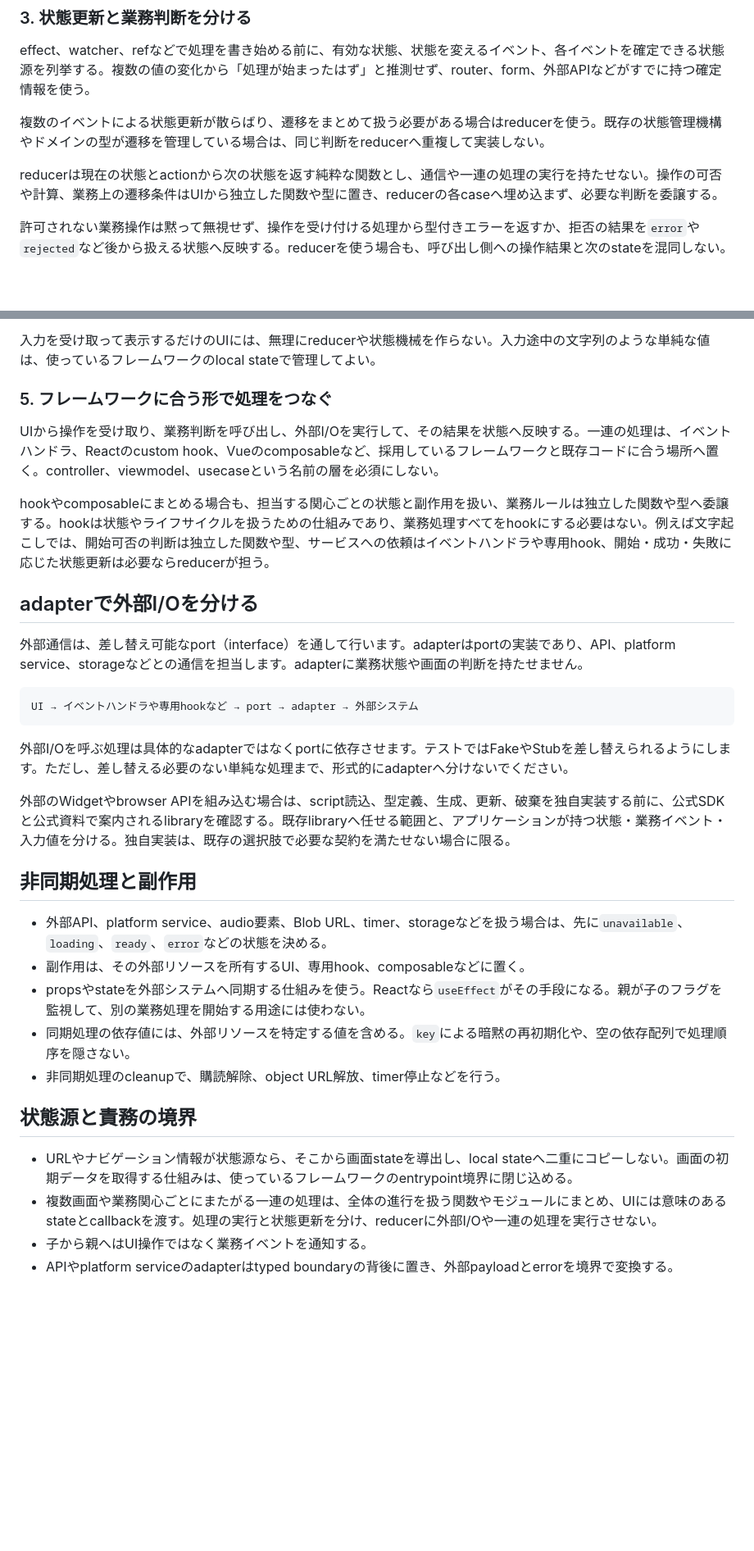
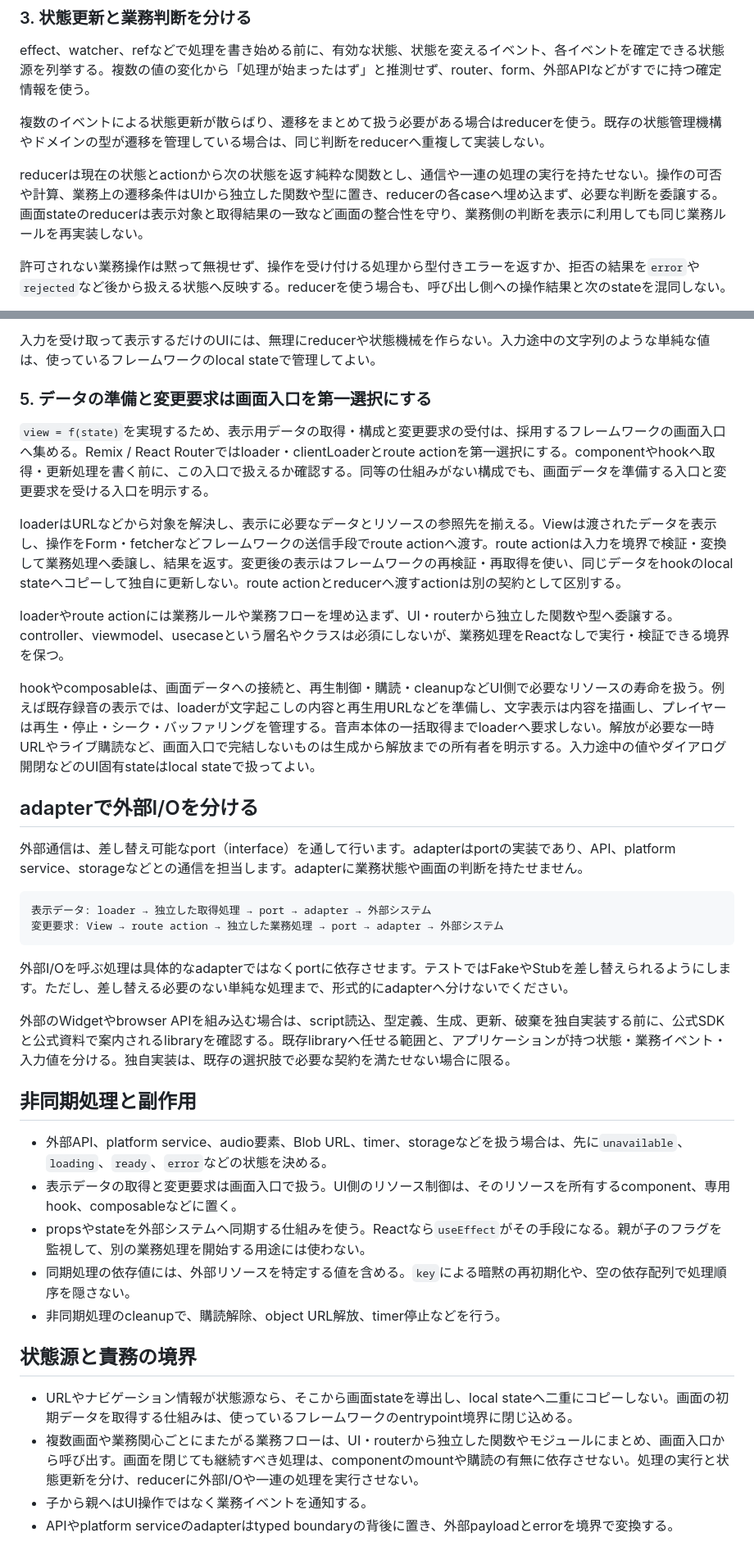
Before and after one commit to hrtk91/personal-skills, a Markdown page: skills/frontend-development-principles/SKILL.md, 2 parts joined by grey strips. Shown at 82% size. Rendered like a GitHub page; blank space fills up the shorter version.

Commit message:
画面データと変更要求はloaderとactionを第一選択にする

````diff
--- a/skills/frontend-development-principles/SKILL.md
+++ b/skills/frontend-development-principles/SKILL.md
@@ -32,7 +32,7 @@ effect、watcher、refなどで処理を書き始める前に、有効な状態
 
 複数のイベントによる状態更新が散らばり、遷移をまとめて扱う必要がある場合はreducerを使う。既存の状態管理機構やドメインの型が遷移を管理している場合は、同じ判断をreducerへ重複して実装しない。
 
-reducerは現在の状態とactionから次の状態を返す純粋な関数とし、通信や一連の処理の実行を持たせない。操作の可否や計算、業務上の遷移条件はUIから独立した関数や型に置き、reducerの各caseへ埋め込まず、必要な判断を委譲する。
+reducerは現在の状態とactionから次の状態を返す純粋な関数とし、通信や一連の処理の実行を持たせない。操作の可否や計算、業務上の遷移条件はUIから独立した関数や型に置き、reducerの各caseへ埋め込まず、必要な判断を委譲する。画面stateのreducerは表示対象と取得結果の一致など画面の整合性を守り、業務側の判断を表示に利用しても同じ業務ルールを再実装しない。
 
 許可されない業務操作は黙って無視せず、操作を受け付ける処理から型付きエラーを返すか、拒否の結果を`error`や`rejected`など後から扱える状態へ反映する。reducerを使う場合も、呼び出し側への操作結果と次のstateを混同しない。
 
@@ -48,18 +48,23 @@ UIイベントは、そのままreducerへ渡さない。UIの境界で、業務
 
 入力を受け取って表示するだけのUIには、無理にreducerや状態機械を作らない。入力途中の文字列のような単純な値は、使っているフレームワークのlocal stateで管理してよい。
 
-### 5. フレームワークに合う形で処理をつなぐ
+### 5. データの準備と変更要求は画面入口を第一選択にする
 
-UIから操作を受け取り、業務判断を呼び出し、外部I/Oを実行して、その結果を状態へ反映する。一連の処理は、イベントハンドラ、Reactのcustom hook、Vueのcomposableなど、採用しているフレームワークと既存コードに合う場所へ置く。controller、viewmodel、usecaseという名前の層を必須にしない。
+`view = f(state)`を実現するため、表示用データの取得・構成と変更要求の受付は、採用するフレームワークの画面入口へ集める。Remix / React Routerではloader・clientLoaderとroute actionを第一選択にする。componentやhookへ取得・更新処理を書く前に、この入口で扱えるか確認する。同等の仕組みがない構成でも、画面データを準備する入口と変更要求を受ける入口を明示する。
 
-hookやcomposableにまとめる場合も、担当する関心ごとの状態と副作用を扱い、業務ルールは独立した関数や型へ委譲する。hookは状態やライフサイクルを扱うための仕組みであり、業務処理すべてをhookにする必要はない。例えば文字起こしでは、開始可否の判断は独立した関数や型、サービスへの依頼はイベントハンドラや専用hook、開始・成功・失敗に応じた状態更新は必要ならreducerが担う。
+loaderはURLなどから対象を解決し、表示に必要なデータとリソースの参照先を揃える。Viewは渡されたデータを表示し、操作をForm・fetcherなどフレームワークの送信手段でroute actionへ渡す。route actionは入力を境界で検証・変換して業務処理へ委譲し、結果を返す。変更後の表示はフレームワークの再検証・再取得を使い、同じデータをhookのlocal stateへコピーして独自に更新しない。route actionとreducerへ渡すactionは別の契約として区別する。
+
+loaderやroute actionには業務ルールや業務フローを埋め込まず、UI・routerから独立した関数や型へ委譲する。controller、viewmodel、usecaseという層名やクラスは必須にしないが、業務処理をReactなしで実行・検証できる境界を保つ。
+
+hookやcomposableは、画面データへの接続と、再生制御・購読・cleanupなどUI側で必要なリソースの寿命を扱う。例えば既存録音の表示では、loaderが文字起こしの内容と再生用URLなどを準備し、文字表示は内容を描画し、プレイヤーは再生・停止・シーク・バッファリングを管理する。音声本体の一括取得までloaderへ要求しない。解放が必要な一時URLやライブ購読など、画面入口で完結しないものは生成から解放までの所有者を明示する。入力途中の値やダイアログ開閉などのUI固有stateはlocal stateで扱ってよい。
 
 ## adapterで外部I/Oを分ける
 
 外部通信は、差し替え可能なport（interface）を通して行います。adapterはportの実装であり、API、platform service、storageなどとの通信を担当します。adapterに業務状態や画面の判断を持たせません。
 
 ```text
-UI → イベントハンドラや専用hookなど → port → adapter → 外部システム
+表示データ: loader → 独立した取得処理 → port → adapter → 外部システム
+変更要求: View → route action → 独立した業務処理 → port → adapter → 外部システム
 ```
 
 外部I/Oを呼ぶ処理は具体的なadapterではなくportに依存させます。テストではFakeやStubを差し替えられるようにします。ただし、差し替える必要のない単純な処理まで、形式的にadapterへ分けないでください。
@@ -69,7 +74,7 @@ UI → イベントハンドラや専用hookなど → port → adapter → 外
 ## 非同期処理と副作用
 
 - 外部API、platform service、audio要素、Blob URL、timer、storageなどを扱う場合は、先に`unavailable`、`loading`、`ready`、`error`などの状態を決める。
-- 副作用は、その外部リソースを所有するUI、専用hook、composableなどに置く。
+- 表示データの取得と変更要求は画面入口で扱う。UI側のリソース制御は、そのリソースを所有するcomponent、専用hook、composableなどに置く。
 - propsやstateを外部システムへ同期する仕組みを使う。Reactなら`useEffect`がその手段になる。親が子のフラグを監視して、別の業務処理を開始する用途には使わない。
 - 同期処理の依存値には、外部リソースを特定する値を含める。`key`による暗黙の再初期化や、空の依存配列で処理順序を隠さない。
 - 非同期処理のcleanupで、購読解除、object URL解放、timer停止などを行う。
@@ -77,7 +82,7 @@ UI → イベントハンドラや専用hookなど → port → adapter → 外
 ## 状態源と責務の境界
 
 - URLやナビゲーション情報が状態源なら、そこから画面stateを導出し、local stateへ二重にコピーしない。画面の初期データを取得する仕組みは、使っているフレームワークのentrypoint境界に閉じ込める。
-- 複数画面や業務関心ごとにまたがる一連の処理は、全体の進行を扱う関数やモジュールにまとめ、UIには意味のあるstateとcallbackを渡す。処理の実行と状態更新を分け、reducerに外部I/Oや一連の処理を実行させない。
+- 複数画面や業務関心ごとにまたがる業務フローは、UI・routerから独立した関数やモジュールにまとめ、画面入口から呼び出す。画面を閉じても継続すべき処理は、componentのmountや購読の有無に依存させない。処理の実行と状態更新を分け、reducerに外部I/Oや一連の処理を実行させない。
 - 子から親へはUI操作ではなく業務イベントを通知する。
 - APIやplatform serviceのadapterはtyped boundaryの背後に置き、外部payloadとerrorを境界で変換する。
 
````
Also changed, not shown: other parts of skills/frontend-development-principles/SKILL.md (+2 -1 lines).
